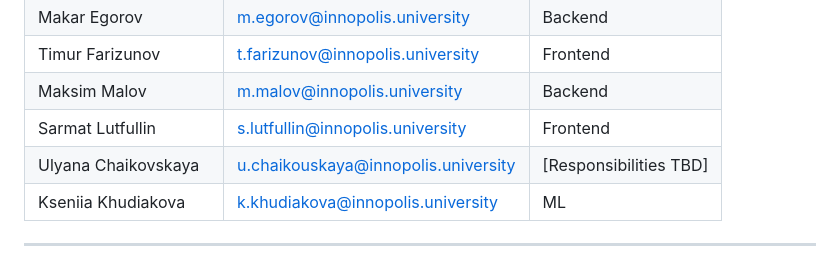
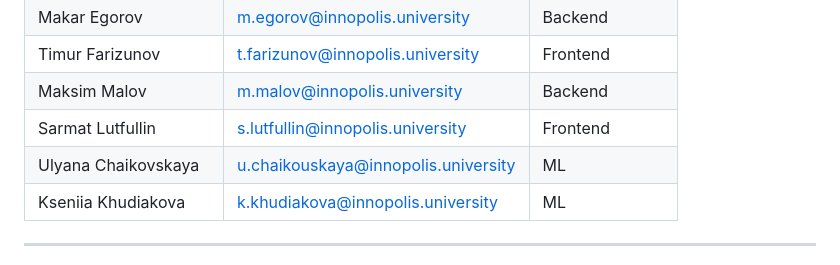
Before and after one commit to LowIQCoder/KIZAK_Capstone, a Markdown page: README.md, the part around the change. GitHub-like rendering.

```diff
--- a/README.md
+++ b/README.md
@@ -180,7 +180,7 @@ We welcome contributions from the community! Here's how to get started:
 | Timur Farizunov       | [t.farizunov@innopolis.university](mailto:t.farizunov@innopolis.university)       | Frontend                |
 | Maksim Malov          | [m.malov@innopolis.university](mailto:m.malov@innopolis.university)               | Backend                 |
 | Sarmat Lutfullin      | [s.lutfullin@innopolis.university](mailto:s.lutfullin@innopolis.university)       | Frontend                |
-| Ulyana Chaikovskaya   | [u.chaikouskaya@innopolis.university](mailto:u.chaikouskaya@innopolis.university) | \[Responsibilities TBD] |
+| Ulyana Chaikovskaya   | [u.chaikouskaya@innopolis.university](mailto:u.chaikouskaya@innopolis.university) | ML                      |
 | Kseniia Khudiakova    | [k.khudiakova@innopolis.university](mailto:k.khudiakova@innopolis.university)     | ML                      |
 
 ---
```
